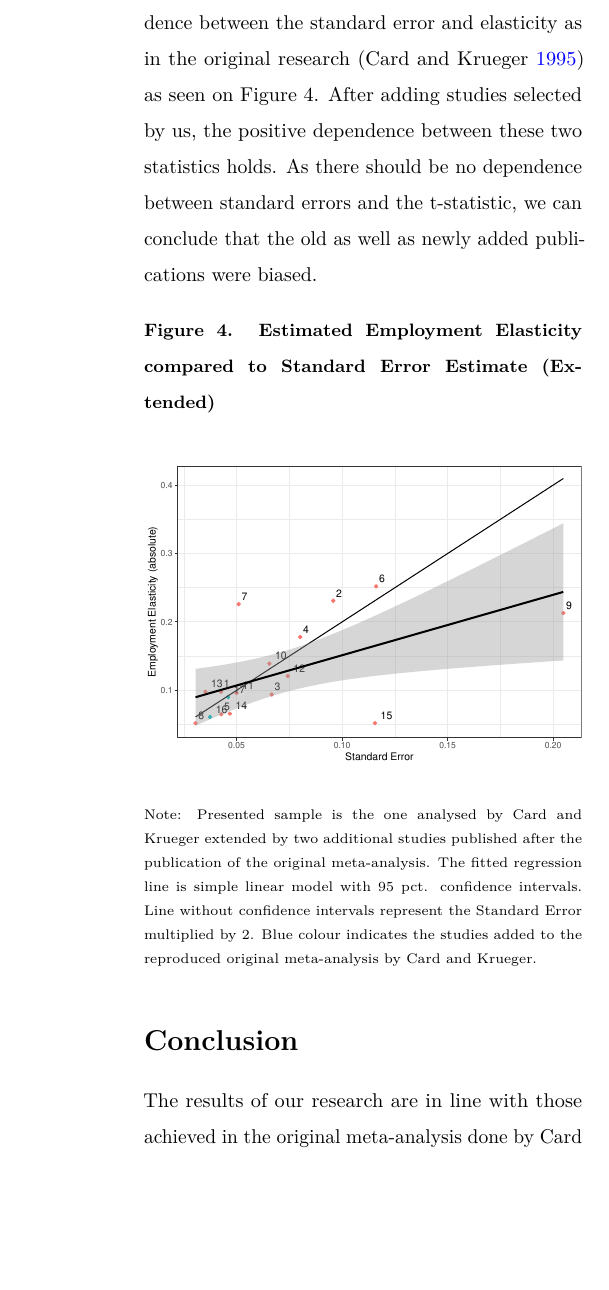
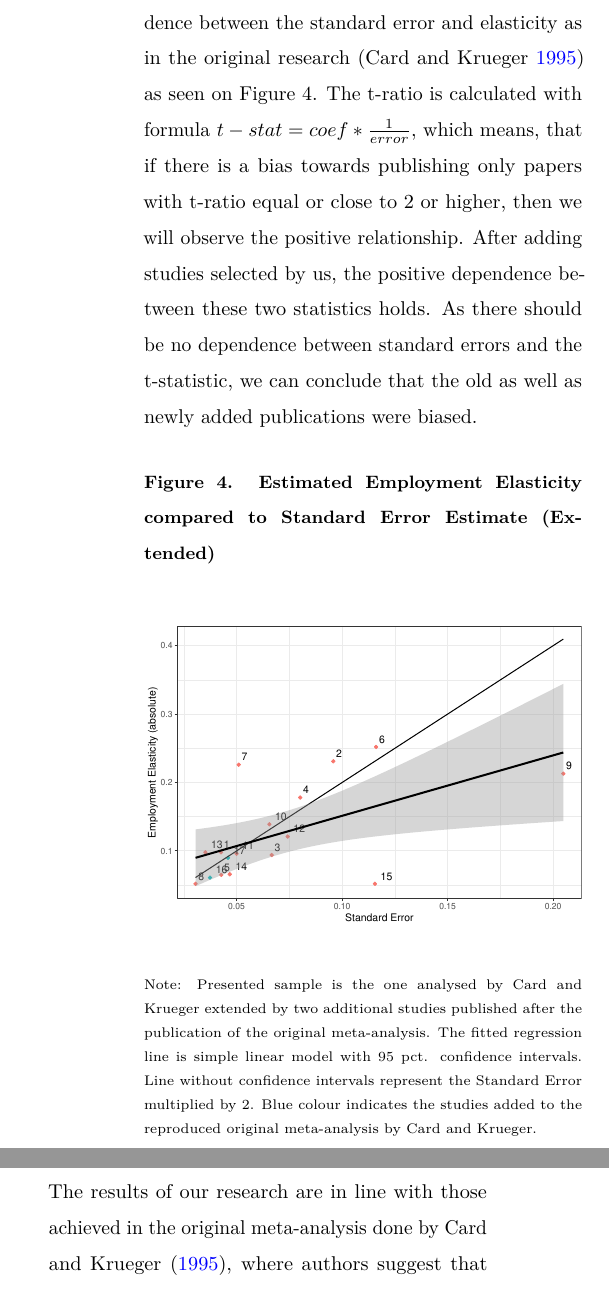
Before and after one commit to jakubyler/MinimumWageStudies_ReproducibleResearch, an R Markdown document (min-wage-metaanalysis-reproducible-research-report.Rmd): part of one column of page 5 of 11 before the commit and two parts of the columns of page 5 of 11 after it, the two joined at a grey line, cut so that both start at the same text, the shorter picture padded with empty space. The pictures show the output file min-wage-metaanalysis-reproducible-research-report.pdf that the author committed with the source.

Commit message:
final update

````diff
--- a/min-wage-metaanalysis-reproducible-research-report.Rmd
+++ b/min-wage-metaanalysis-reproducible-research-report.Rmd
@@ -109,7 +109,7 @@ In order to control the potential impact of other research characteristics on th
 
 Although our dataset is replicated as seen in the original analysis, we see that there are subtle differences in p-values and in the coefficients - especially when it comes to Intercept coefficients. This is surprising, given by the fact that we reproduced the original results and mean values for the independent variables are the same as in the original paper. We used the `lm()` function from R, to fit the regression models, and we believe that slight differences can be due to different algorithms used in the implementation of the original paper or our environment. The misalignment can be also caused by the fact that we were not able to include exactly the same data, but up to two decimals of precision due to low data availability, as mentioned multiple times in this paper. Nevertheless, for all reproduced and the extended models, coefficients for the key independent variable, which is the logarithm of the square root of degrees of freedom are negative and far from 1, which once again indicates that the selected papers suffered from the bias. For an unbiased analysis, the coefficients should be equal to 1 as the higher the degrees of freedom, the higher should be the t-statistic. Here we observe an opposite relation.
 
-Similarly, our analysis suggests the same dependence between the standard error and elasticity as in the original research [@card1995time] as seen on Figure 4. After adding studies selected by us, the positive dependence between these two statistics holds. As there should be no dependence between standard errors and the t-statistic, we can conclude that the old as well as newly added publications were biased.
+Similarly, our analysis suggests the same dependence between the standard error and elasticity as in the original research [@card1995time] as seen on Figure 4. The t-ratio is calculated with formula $t-stat = coef *\frac{1}{error}$, which means, that if there is a bias towards publishing only papers with t-ratio equal or close to 2 or higher, then we will observe the positive relationship. After adding studies selected by us, the positive dependence between these two statistics holds. As there should be no dependence between standard errors and the t-statistic, we can conclude that the old as well as newly added publications were biased.
 
 **\small Figure 4. Estimated Employment Elasticity compared to Standard Error Estimate (Extended)**
 ```{r, warning = F, message = F, echo = F, fig.align = 'center'}
````
Also changed, not shown: min-wage-metaanalysis-reproducible-research-report.pdf, 2 other files.
